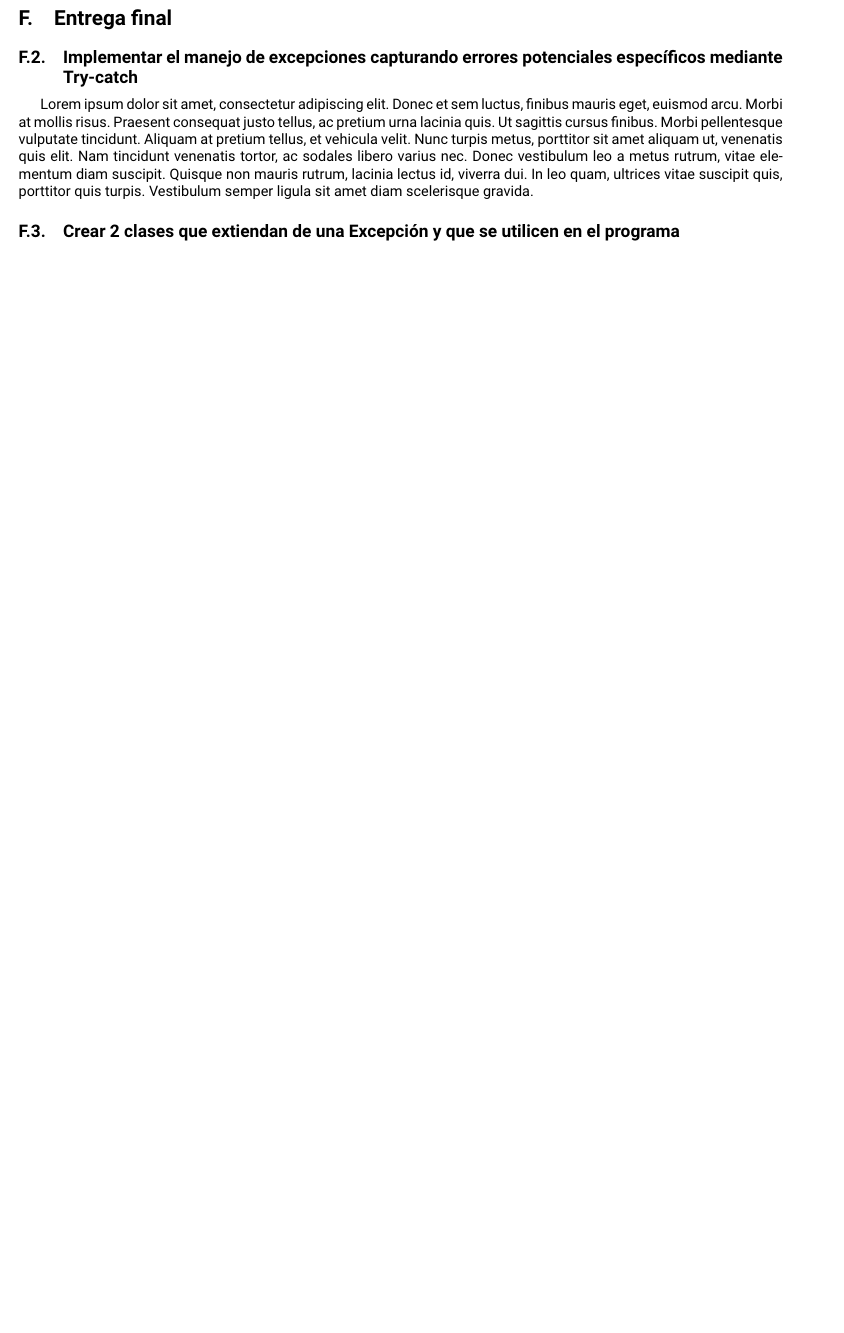
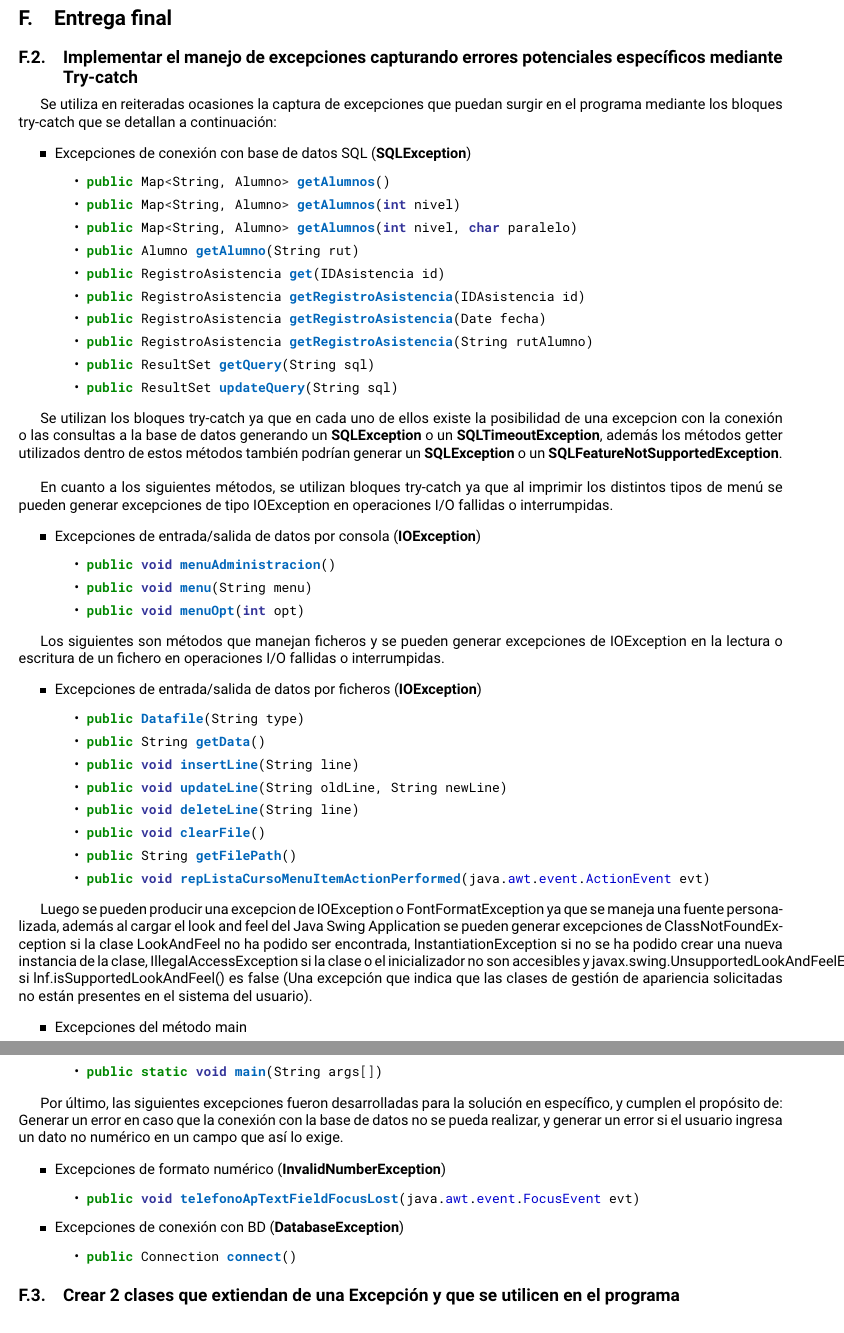
Before and after one commit to sebaignacioo/reporte-final-poo, a LaTeX document (main.tex, which reads contents/entregas/final.tex): part of page 31 of 34 before the commit and two parts of pages 31 and 32 of 36 after it, the two joined at a grey line, cut so that both start at the same text, the shorter picture padded with empty space. Compiled offline with pdfLaTeX.

Commit message:
Agregados puntos entrega final.

```diff
--- a/contents/entregas/final.tex
+++ b/contents/entregas/final.tex
@@ -6,7 +6,74 @@
 \setcounter{subsection}{1}
 \subsection{Implementar el manejo de excepciones capturando errores potenciales específicos mediante Try-catch}
 
-Lorem ipsum dolor sit amet, consectetur adipiscing elit. Donec et sem luctus, finibus mauris eget, euismod arcu. Morbi at mollis risus. Praesent consequat justo tellus, ac pretium urna lacinia quis. Ut sagittis cursus finibus. Morbi pellentesque vulputate tincidunt. Aliquam at pretium tellus, et vehicula velit. Nunc turpis metus, porttitor sit amet aliquam ut, venenatis quis elit. Nam tincidunt venenatis tortor, ac sodales libero varius nec. Donec vestibulum leo a metus rutrum, vitae elementum diam suscipit. Quisque non mauris rutrum, lacinia lectus id, viverra dui. In leo quam, ultrices vitae suscipit quis, porttitor quis turpis. Vestibulum semper ligula sit amet diam scelerisque gravida.
+Se utiliza en reiteradas ocasiones la captura de excepciones que puedan surgir en el programa mediante los bloques try-catch que se detallan a continuación:
+
+\begin{itemize}
+    \item Excepciones de conexión con base de datos SQL (\textbf{SQLException})
+    \begin{itemize}
+        \item \mintinline{java}{public Map<String, Alumno> getAlumnos()}
+        \item \mintinline{java}{public Map<String, Alumno> getAlumnos(int nivel)}
+        \item \mintinline{java}{public Map<String, Alumno> getAlumnos(int nivel, char paralelo)}
+        \item \mintinline{java}{public Alumno getAlumno(String rut)}
+        \item \mintinline{java}{public RegistroAsistencia get(IDAsistencia id)}
+        \item \mintinline{java}{public RegistroAsistencia getRegistroAsistencia(IDAsistencia id)}
+        \item \mintinline{java}{public RegistroAsistencia getRegistroAsistencia(Date fecha)}
+        \item \mintinline{java}{public RegistroAsistencia getRegistroAsistencia(String rutAlumno)}
+        \item \mintinline{java}{public ResultSet getQuery(String sql)}
+        \item \mintinline{java}{public ResultSet updateQuery(String sql)}
+    \end{itemize}
+\end{itemize}
+
+Se utilizan los bloques try-catch ya que en cada uno de ellos existe la posibilidad de una excepcion con la conexión o las consultas a la base de datos generando un \textbf{SQLException} o un \textbf{SQLTimeoutException}, además los métodos getter utilizados dentro de estos métodos también podrían generar un \textbf{SQLException} o un \textbf{SQLFeatureNotSupportedException}.\\
+
+En cuanto a los siguientes métodos, se utilizan bloques try-catch ya que al imprimir los distintos tipos de menú se pueden generar excepciones de tipo IOException en operaciones I/O fallidas o interrumpidas.
+
+\begin{itemize}
+    \item Excepciones de entrada/salida de datos por consola (\textbf{IOException})
+    \begin{itemize}
+        \item \mintinline{java}{public void menuAdministracion()}
+        \item \mintinline{java}{public void menu(String menu)}
+        \item \mintinline{java}{public void menuOpt(int opt)}
+    \end{itemize}
+\end{itemize}
+
+Los siguientes son métodos que manejan ficheros y se pueden generar excepciones de IOException en la lectura o escritura de un fichero en operaciones I/O fallidas o interrumpidas.
+
+\begin{itemize}
+    \item Excepciones de entrada/salida de datos por ficheros (\textbf{IOException})
+    \begin{itemize}
+        \item \mintinline{java}{public Datafile(String type)}
+        \item \mintinline{java}{public String getData()}
+        \item \mintinline{java}{public void insertLine(String line)}
+        \item \mintinline{java}{public void updateLine(String oldLine, String newLine)}
+        \item \mintinline{java}{public void deleteLine(String line)}
+        \item \mintinline{java}{public void clearFile()}
+        \item \mintinline{java}{public String getFilePath()}
+        \item \mintinline{java}{public void repListaCursoMenuItemActionPerformed(java.awt.event.ActionEvent evt)}
+    \end{itemize}
+\end{itemize}
+
+Luego se pueden producir una excepcion de IOException o FontFormatException ya que se maneja una fuente personalizada, además al cargar el look and feel del Java Swing Application se pueden generar excepciones de ClassNotFoundException si la clase LookAndFeel no ha podido ser encontrada, InstantiationException si no se ha podido crear una nueva instancia de la clase, IllegalAccessException si la clase o el inicializador no son accesibles y javax.swing.UnsupportedLookAndFeelException si lnf.isSupportedLookAndFeel() es false (Una excepción que indica que las clases de gestión de apariencia solicitadas no están presentes en el sistema del usuario).
+
+\begin{itemize}
+    \item Excepciones del método main
+    \begin{itemize}
+        \item \mintinline{java}{public static void main(String args[])}
+    \end{itemize}
+\end{itemize}
+
+Por último, las siguientes excepciones fueron desarrolladas para la solución en específico, y cumplen el propósito de: Generar un error en caso que la conexión con la base de datos no se pueda realizar, y generar un error si el usuario ingresa un dato no numérico en un campo que así lo exige.
+
+\begin{itemize}
+    \item Excepciones de formato numérico (\textbf{InvalidNumberException})
+    \begin{itemize}
+        \item \mintinline{java}{public void telefonoApTextFieldFocusLost(java.awt.event.FocusEvent evt)}
+    \end{itemize}
+    \item Excepciones de conexión con BD (\textbf{DatabaseException})
+    \begin{itemize}
+        \item \mintinline{java}{public Connection connect()}
+    \end{itemize}
+\end{itemize}
 
 \subsection{Crear 2 clases que extiendan de una Excepción y que se utilicen en el programa}
 
```
Also changed, not shown: contents/img/img15.png (added), contents/entregas/final.tex (16 more changed lines).
